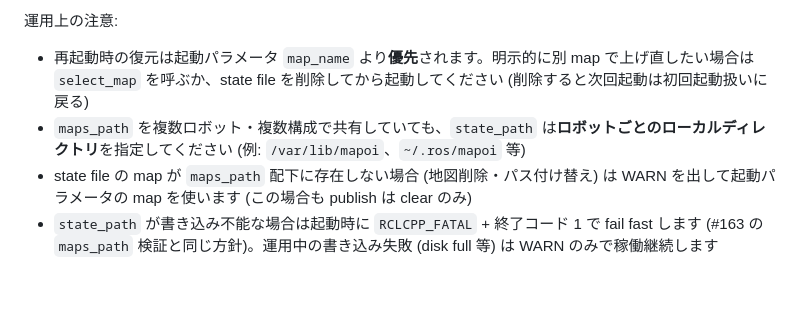
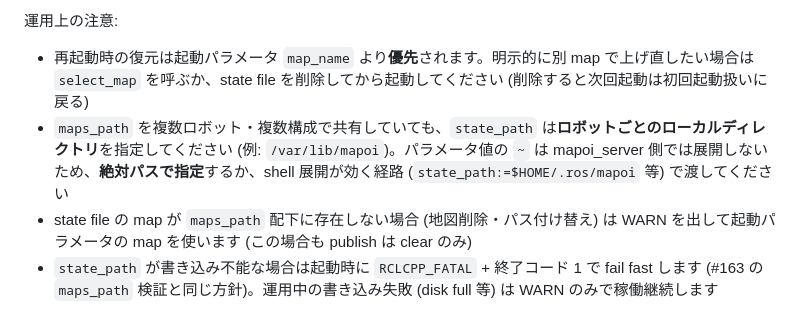
Before and after one commit to shimz-robotics/mapoi, a Markdown page: mapoi_server/README.md, the part around the change. GitHub-like rendering; blank space fills up the shorter version.

Commit message:
docs: state_path 例示の ~ 非展開の罠を注記 (PR #327 round 3 low)

```diff
--- a/mapoi_server/README.md
+++ b/mapoi_server/README.md
@@ -119,7 +119,7 @@ TurtleBot3 を使った動作例は `mapoi_turtlebot3_example` パッケージ
 運用上の注意:
 
 - 再起動時の復元は起動パラメータ `map_name` より**優先**されます。明示的に別 map で上げ直したい場合は `select_map` を呼ぶか、state file を削除してから起動してください (削除すると次回起動は初回起動扱いに戻る)
-- `maps_path` を複数ロボット・複数構成で共有していても、`state_path` は**ロボットごとのローカルディレクトリ**を指定してください (例: `/var/lib/mapoi`、`~/.ros/mapoi` 等)
+- `maps_path` を複数ロボット・複数構成で共有していても、`state_path` は**ロボットごとのローカルディレクトリ**を指定してください (例: `/var/lib/mapoi`)。パラメータ値の `~` は mapoi_server 側では展開しないため、**絶対パスで指定**するか、shell 展開が効く経路 (`state_path:=$HOME/.ros/mapoi` 等) で渡してください
 - state file の map が `maps_path` 配下に存在しない場合 (地図削除・パス付け替え) は WARN を出して起動パラメータの map を使います (この場合も publish は clear のみ)
 - `state_path` が書き込み不能な場合は起動時に `RCLCPP_FATAL` + 終了コード 1 で fail fast します (#163 の `maps_path` 検証と同じ方針)。運用中の書き込み失敗 (disk full 等) は WARN のみで稼働継続します
 
```
